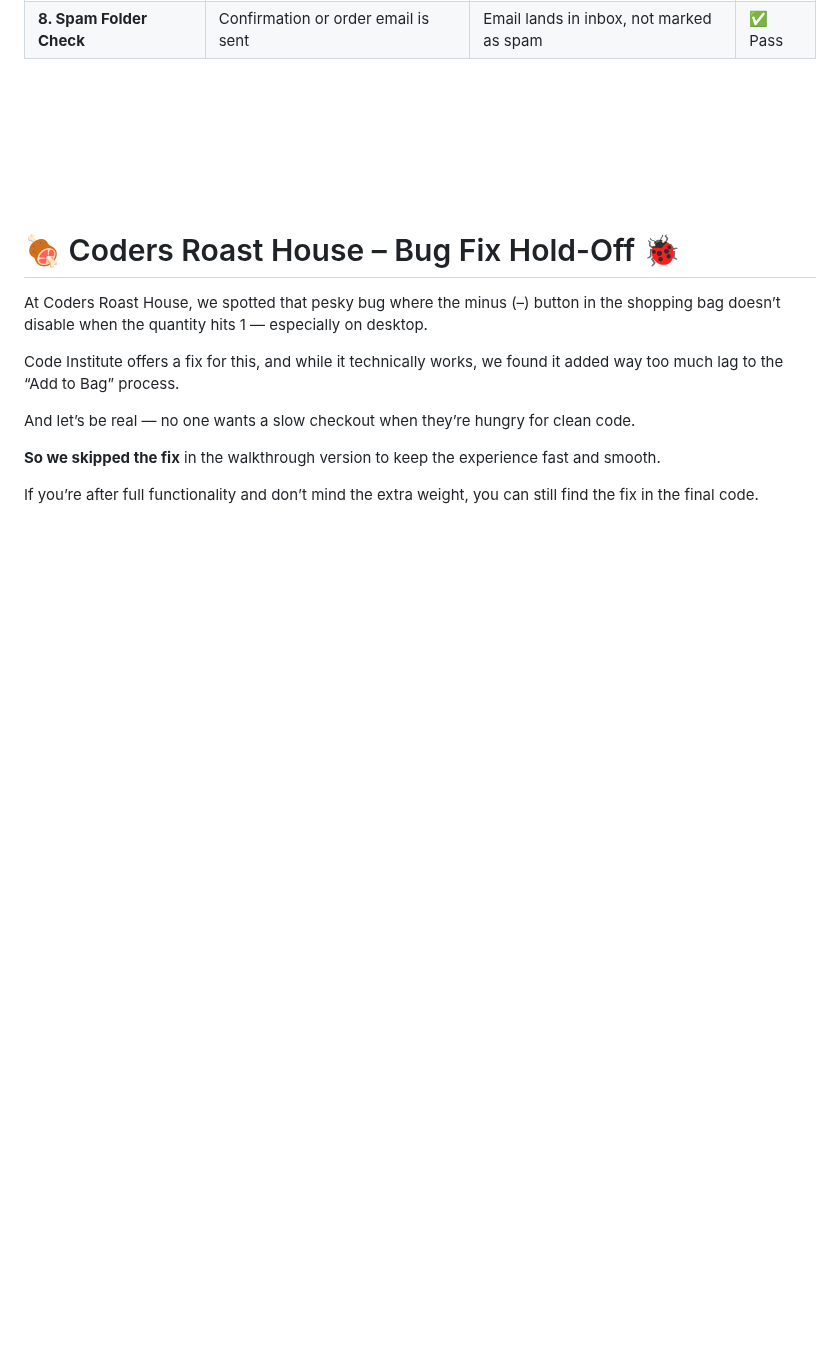
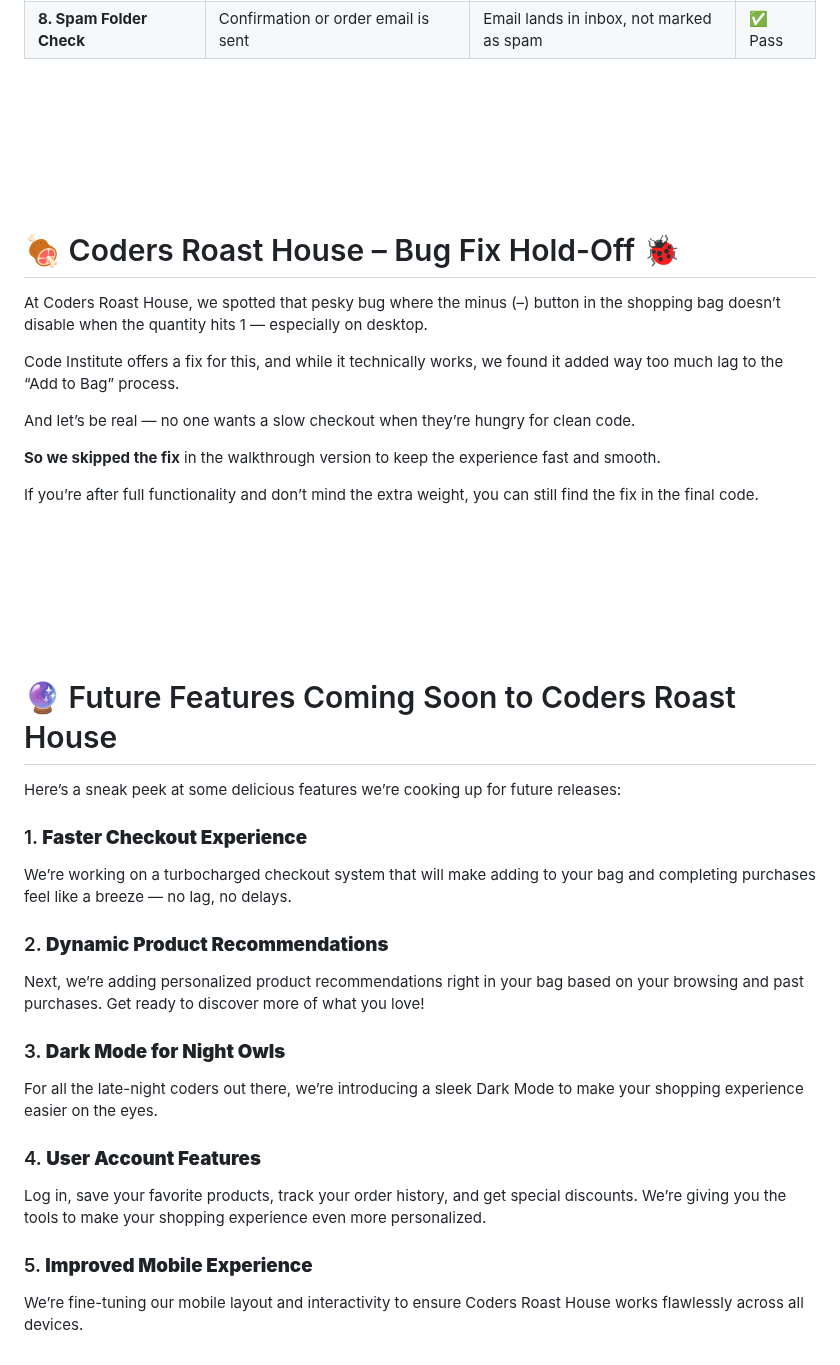
Before and after one commit to NigelFinegan5p/project5, a Markdown page: testing.md, the part around the change. Drawn GitHub-style; folded sections open; blank space fills up the shorter version.

Commit message:
tesitng md file

```diff
--- a/testing.md
+++ b/testing.md
@@ -452,3 +452,33 @@ And let’s be real — no one wants a slow checkout when they’re hungry for c
 **So we skipped the fix** in the walkthrough version to keep the experience fast and smooth.
 
 If you’re after full functionality and don’t mind the extra weight, you can still find the fix in the final code.
+
+
+
+<br>
+<br>
+<br>
+<br>
+<br>
+<br>
+
+
+
+# 🔮 Future Features Coming Soon to Coders Roast House
+
+Here’s a sneak peek at some delicious features we’re cooking up for future releases:
+
+### 1. **Faster Checkout Experience**
+We’re working on a turbocharged checkout system that will make adding to your bag and completing purchases feel like a breeze — no lag, no delays.
+
+### 2. **Dynamic Product Recommendations**
+Next, we’re adding personalized product recommendations right in your bag based on your browsing and past purchases. Get ready to discover more of what you love!
+
+### 3. **Dark Mode for Night Owls**
+For all the late-night coders out there, we’re introducing a sleek Dark Mode to make your shopping experience easier on the eyes.
+
+### 4. **User Account Features**
+Log in, save your favorite products, track your order history, and get special discounts. We’re giving you the tools to make your shopping experience even more personalized.
+
+### 5. **Improved Mobile Experience**
+We’re fine-tuning our mobile layout and interactivity to ensure Coders Roast House works flawlessly across all devices.
```
